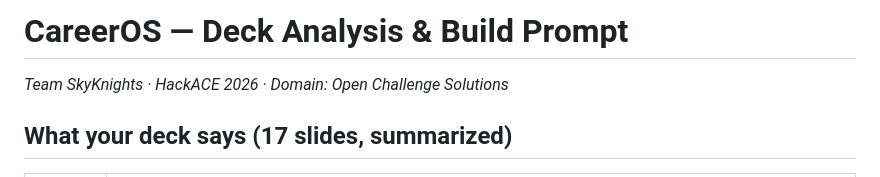
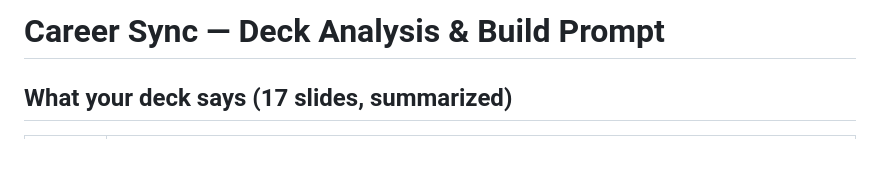
Before and after one commit to sanjay9500935281-sketch/addressing-and-slow-hiring-system, a Markdown page: ANALYSIS_AND_PROMPT.md, the part around the change. Rendered like a GitHub page; blank space fills up the shorter version.

Commit message:
Rename document from CareerOS to Career Sync

```diff
--- a/ANALYSIS_AND_PROMPT.md
+++ b/ANALYSIS_AND_PROMPT.md
@@ -1,5 +1,5 @@
-# CareerOS — Deck Analysis & Build Prompt
-*Team SkyKnights · HackACE 2026 · Domain: Open Challenge Solutions*
+# Career Sync — Deck Analysis & Build Prompt
+
 
 ## What your deck says (17 slides, summarized)
 
```
